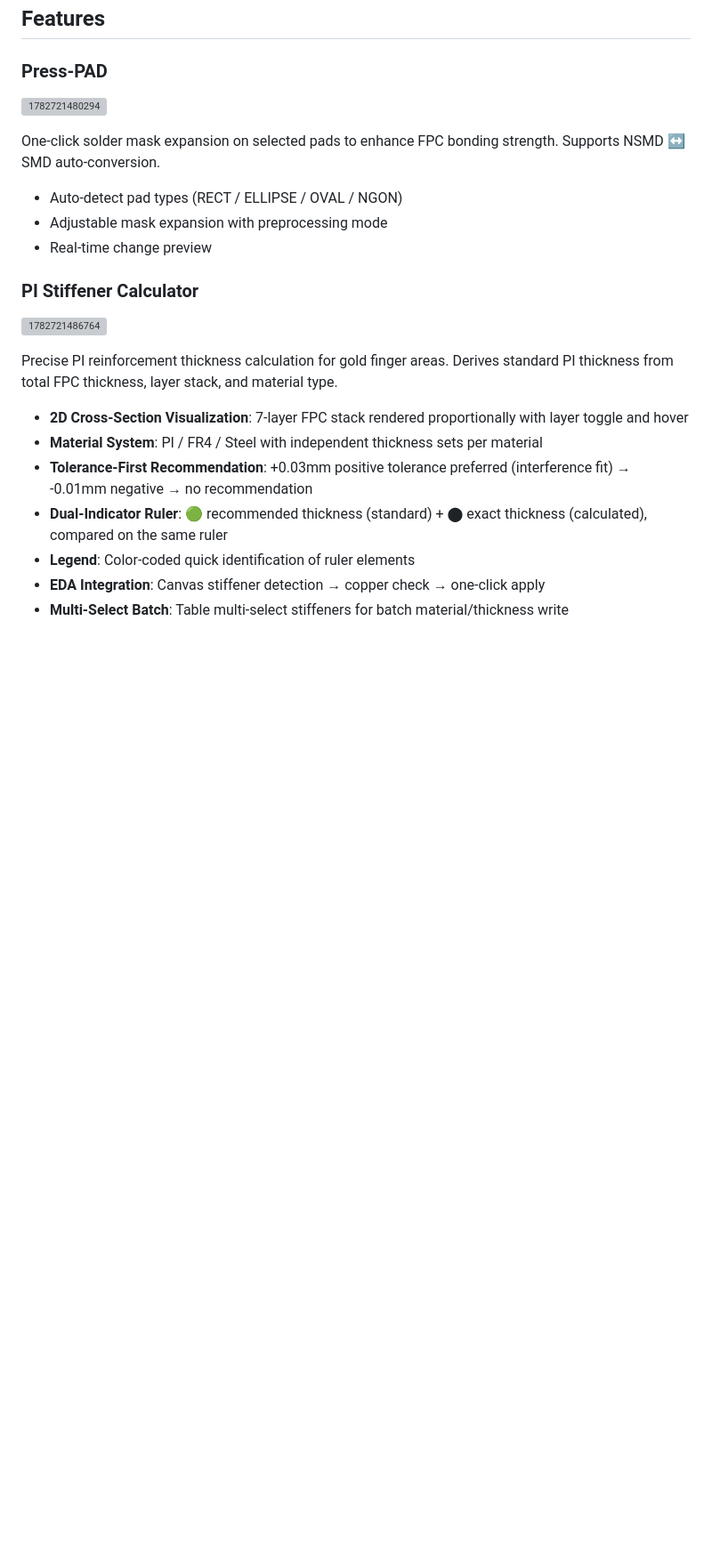
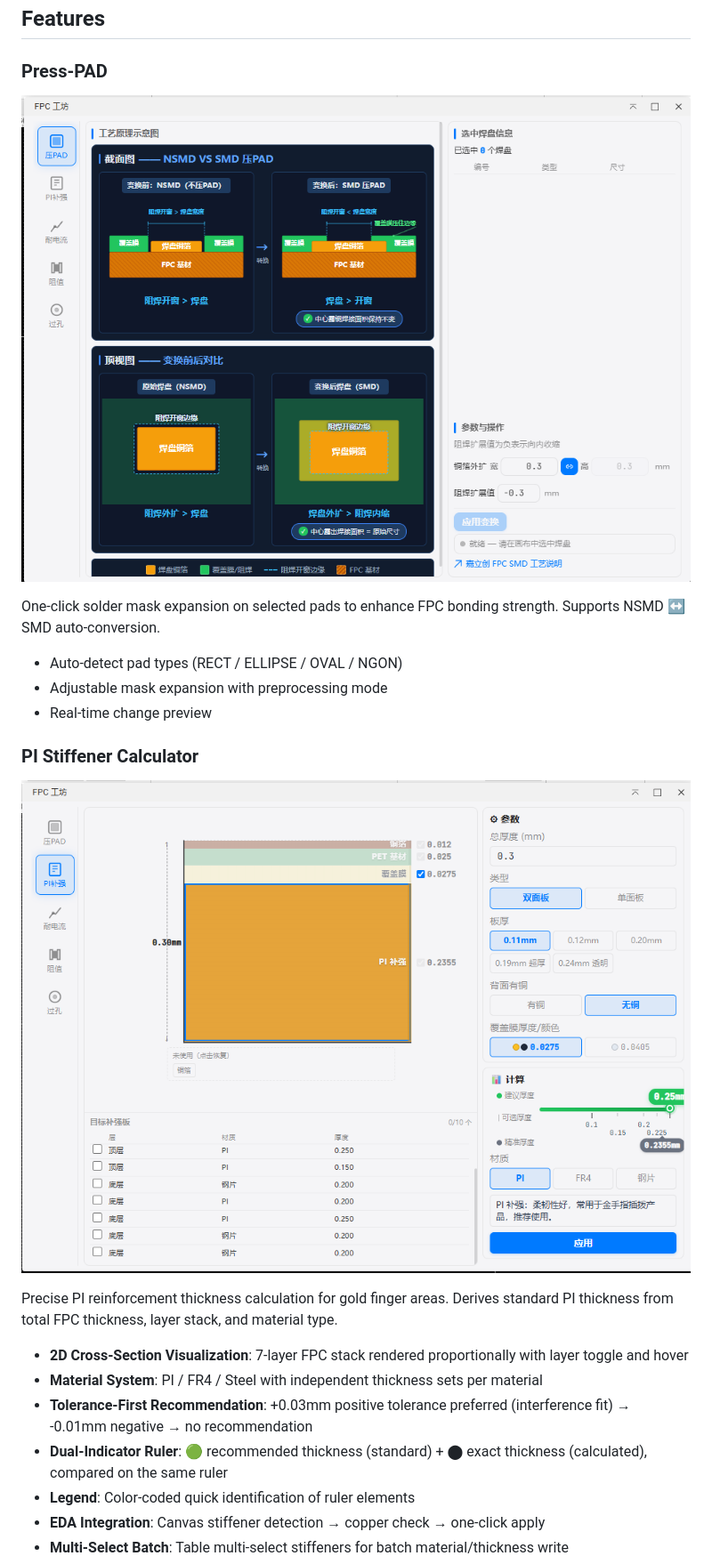
Before and after one commit to ocean1798/fpc-workshop, a Markdown page: README.en.md, the part around the change. Shown at 89% size. Drawn GitHub-style; pictures changed too: images/README_pi-stiffener.png (added), images/README_press-pad.png (added); blank space fills up the shorter version; grey boxes are pictures that could not be loaded.

Commit message:
v26.7.2: 从 .eext 包恢复未提交变更（含 chart-current.png、README 图片、UI 样式修改）
Co-Authored-By: Claude <noreply@anthropic.com>

```diff
--- a/README.en.md
+++ b/README.en.md
@@ -8,7 +8,7 @@ FPC (Flexible Printed Circuit) design enhancement tool for stiffener design, pad
 
 ### Press-PAD
 
-![1782721480294](image/README/1782721480294.png)
+![Press-PAD](images/README_press-pad.png)
 
 One-click solder mask expansion on selected pads to enhance FPC bonding strength. Supports NSMD ↔ SMD auto-conversion.
 
@@ -18,7 +18,7 @@ One-click solder mask expansion on selected pads to enhance FPC bonding strength
 
 ### PI Stiffener Calculator
 
-![1782721486764](image/README/1782721486764.png)
+![PI Stiffener](images/README_pi-stiffener.png)
 
 Precise PI reinforcement thickness calculation for gold finger areas. Derives standard PI thickness from total FPC thickness, layer stack, and material type.
 
```
Also changed, not shown: CHANGELOG.md (+69 -0 lines), README.md (+2 -2 lines), chart-current.png (added), images/README_calc-coil.png (added), images/README_calc-trace.png (added), 10 other files.
